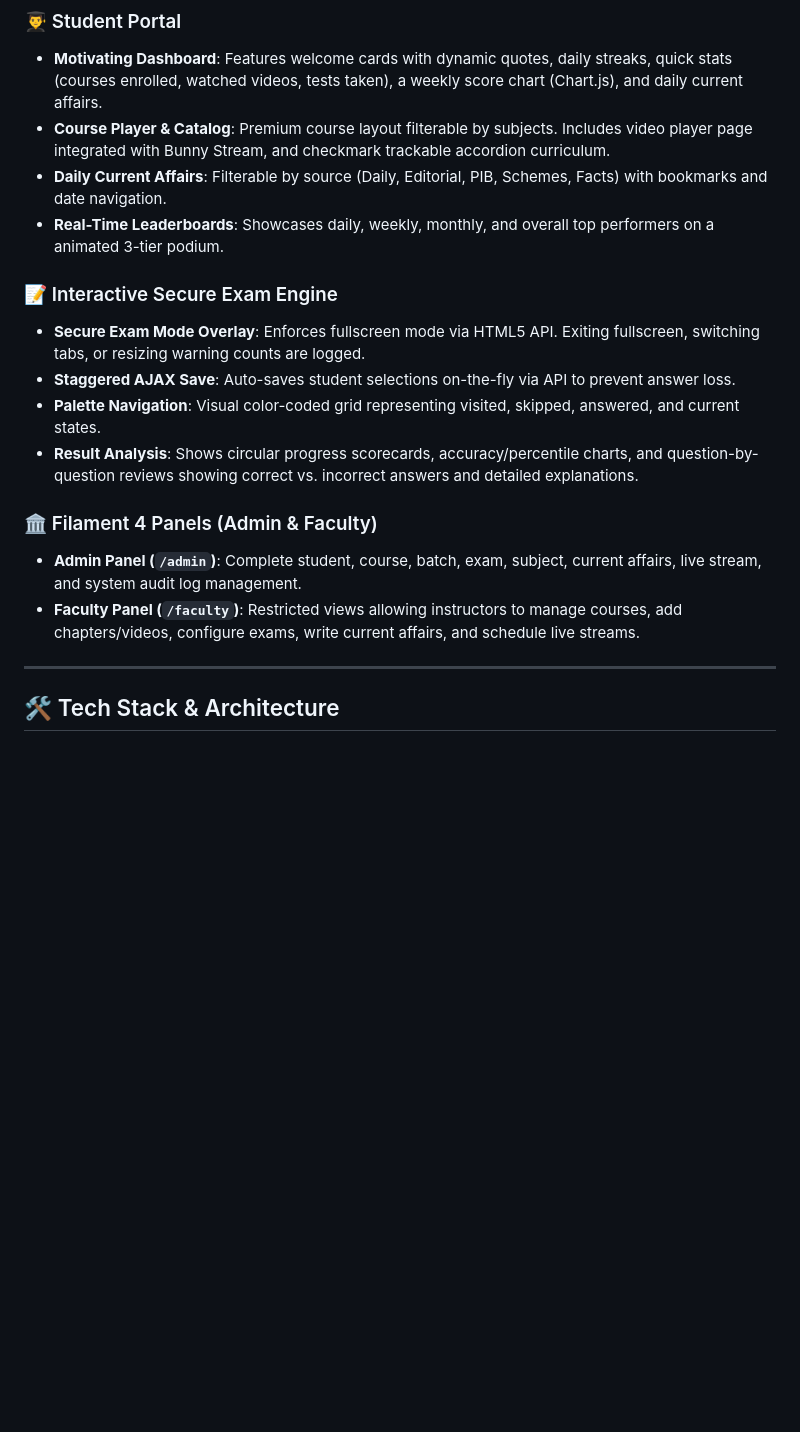
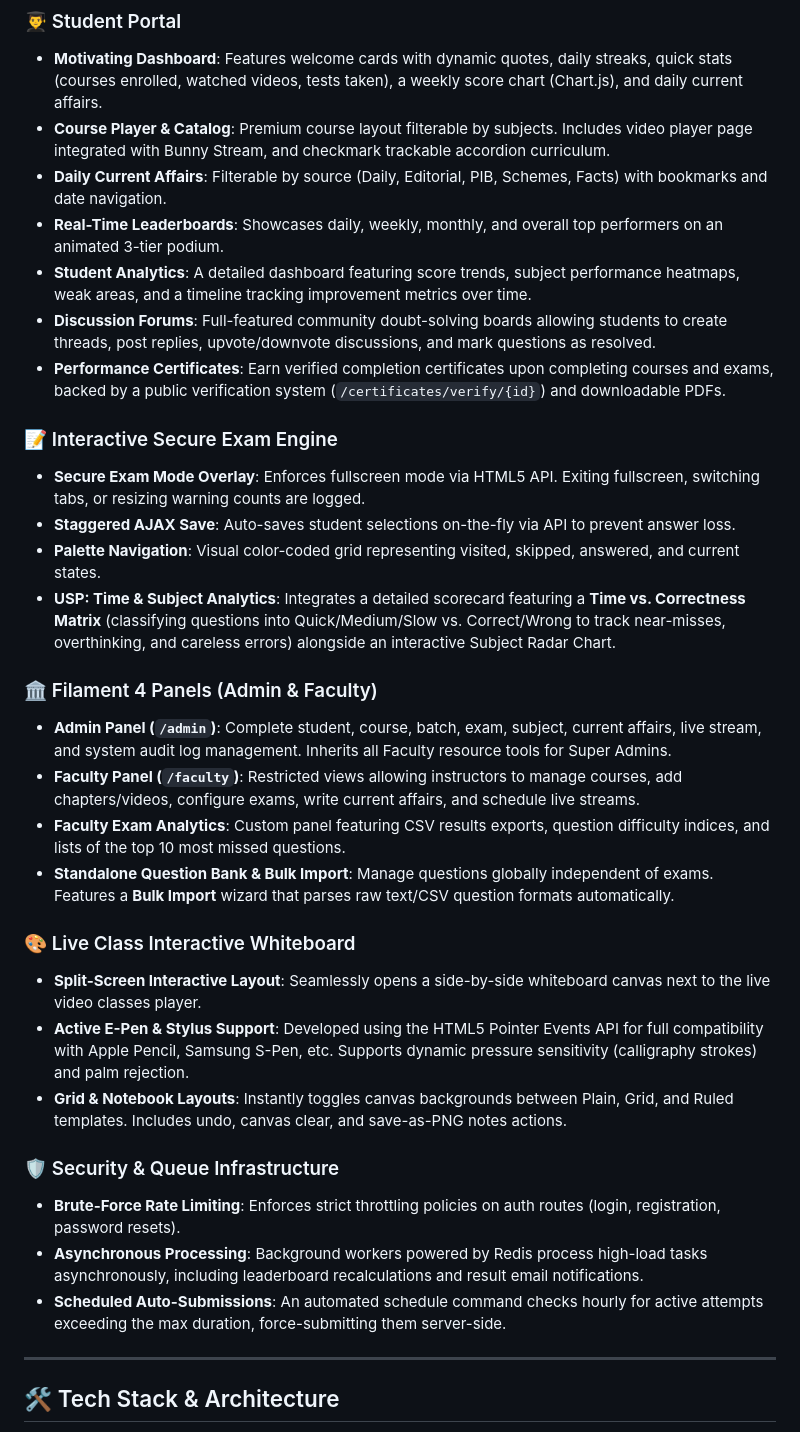
Before and after one commit to PandiaJason/Thisai, a Markdown page: README.md, the part around the change. Drawn GitHub-style; blank space fills up the shorter version.

Commit message:
docs: update README.md with comprehensive descriptions of all newly added features

```diff
--- a/README.md
+++ b/README.md
@@ -16,17 +16,32 @@ THISAI is a premium, high-performance, dark-mode-first ed-tech platform specific
 - **Motivating Dashboard**: Features welcome cards with dynamic quotes, daily streaks, quick stats (courses enrolled, watched videos, tests taken), a weekly score chart (Chart.js), and daily current affairs.
 - **Course Player & Catalog**: Premium course layout filterable by subjects. Includes video player page integrated with Bunny Stream, and checkmark trackable accordion curriculum.
 - **Daily Current Affairs**: Filterable by source (Daily, Editorial, PIB, Schemes, Facts) with bookmarks and date navigation.
-- **Real-Time Leaderboards**: Showcases daily, weekly, monthly, and overall top performers on a animated 3-tier podium.
+- **Real-Time Leaderboards**: Showcases daily, weekly, monthly, and overall top performers on an animated 3-tier podium.
+- **Student Analytics**: A detailed dashboard featuring score trends, subject performance heatmaps, weak areas, and a timeline tracking improvement metrics over time.
+- **Discussion Forums**: Full-featured community doubt-solving boards allowing students to create threads, post replies, upvote/downvote discussions, and mark questions as resolved.
+- **Performance Certificates**: Earn verified completion certificates upon completing courses and exams, backed by a public verification system (`/certificates/verify/{id}`) and downloadable PDFs.
 
 ### 📝 Interactive Secure Exam Engine
 - **Secure Exam Mode Overlay**: Enforces fullscreen mode via HTML5 API. Exiting fullscreen, switching tabs, or resizing warning counts are logged.
 - **Staggered AJAX Save**: Auto-saves student selections on-the-fly via API to prevent answer loss.
 - **Palette Navigation**: Visual color-coded grid representing visited, skipped, answered, and current states.
-- **Result Analysis**: Shows circular progress scorecards, accuracy/percentile charts, and question-by-question reviews showing correct vs. incorrect answers and detailed explanations.
+- **USP: Time & Subject Analytics**: Integrates a detailed scorecard featuring a **Time vs. Correctness Matrix** (classifying questions into Quick/Medium/Slow vs. Correct/Wrong to track near-misses, overthinking, and careless errors) alongside an interactive Subject Radar Chart.
 
 ### 🏛️ Filament 4 Panels (Admin & Faculty)
-- **Admin Panel (`/admin`)**: Complete student, course, batch, exam, subject, current affairs, live stream, and system audit log management.
+- **Admin Panel (`/admin`)**: Complete student, course, batch, exam, subject, current affairs, live stream, and system audit log management. Inherits all Faculty resource tools for Super Admins.
 - **Faculty Panel (`/faculty`)**: Restricted views allowing instructors to manage courses, add chapters/videos, configure exams, write current affairs, and schedule live streams.
+- **Faculty Exam Analytics**: Custom panel featuring CSV results exports, question difficulty indices, and lists of the top 10 most missed questions.
+- **Standalone Question Bank & Bulk Import**: Manage questions globally independent of exams. Features a **Bulk Import** wizard that parses raw text/CSV question formats automatically.
+
+### 🎨 Live Class Interactive Whiteboard
+- **Split-Screen Interactive Layout**: Seamlessly opens a side-by-side whiteboard canvas next to the live video classes player.
+- **Active E-Pen & Stylus Support**: Developed using the HTML5 Pointer Events API for full compatibility with Apple Pencil, Samsung S-Pen, etc. Supports dynamic pressure sensitivity (calligraphy strokes) and palm rejection.
+- **Grid & Notebook Layouts**: Instantly toggles canvas backgrounds between Plain, Grid, and Ruled templates. Includes undo, canvas clear, and save-as-PNG notes actions.
+
+### 🛡️ Security & Queue Infrastructure
+- **Brute-Force Rate Limiting**: Enforces strict throttling policies on auth routes (login, registration, password resets).
+- **Asynchronous Processing**: Background workers powered by Redis process high-load tasks asynchronously, including leaderboard recalculations and result email notifications.
+- **Scheduled Auto-Submissions**: An automated schedule command checks hourly for active attempts exceeding the max duration, force-submitting them server-side.
 
 ---
 
```
